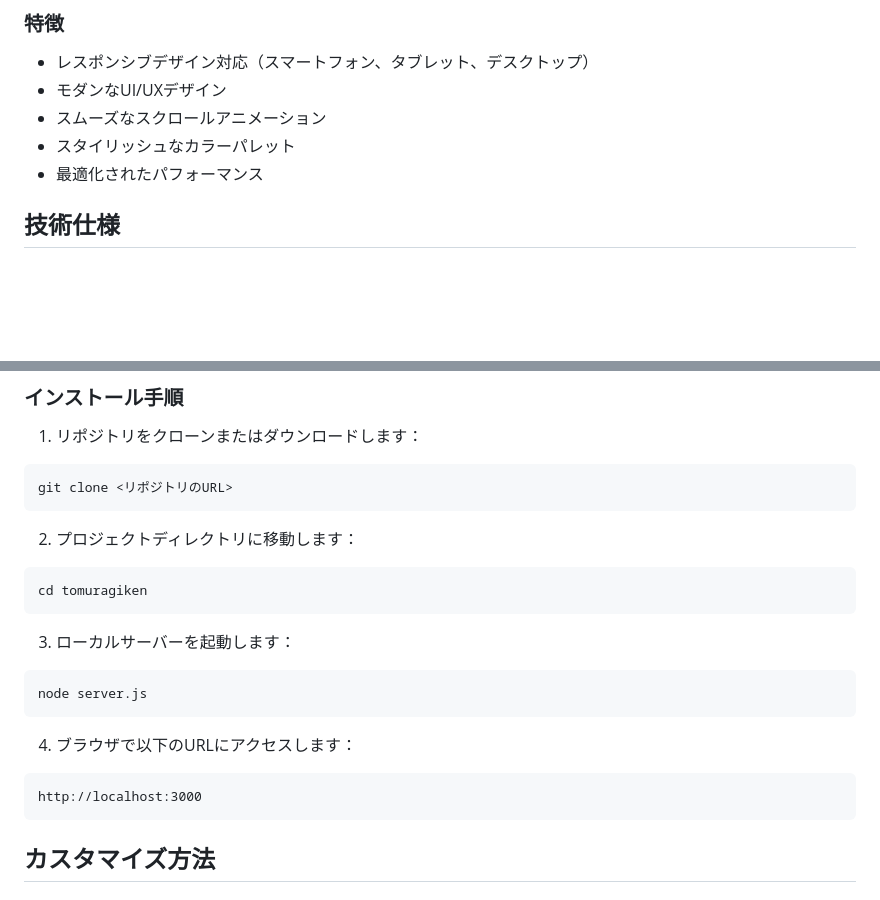
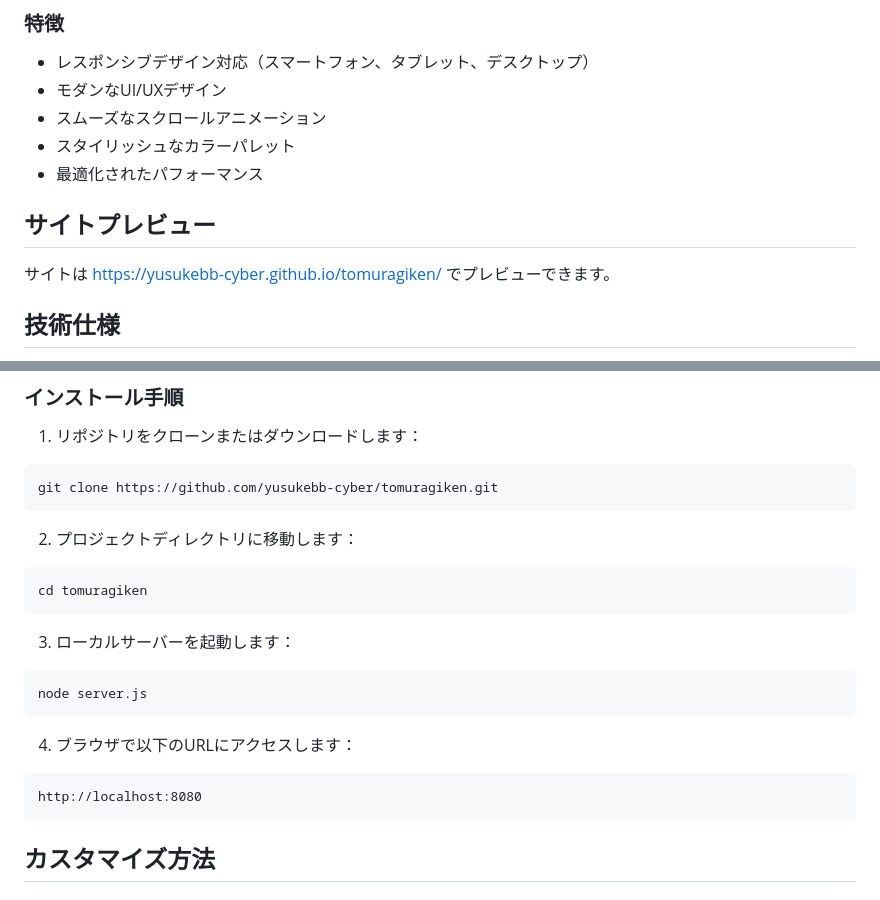
Before and after one commit to yusukebb-cyber/tomuragiken, a Markdown page: README.md, 2 parts joined by grey strips. GitHub-like rendering; blank space fills up the shorter version.

Commit message:
READMEを更新: サイトプレビューURLを追加

````diff
--- a/README.md
+++ b/README.md
@@ -13,6 +13,10 @@
 - スムーズなスクロールアニメーション
 - スタイリッシュなカラーパレット
 - 最適化されたパフォーマンス
+
+## サイトプレビュー
+
+サイトは https://yusukebb-cyber.github.io/tomuragiken/ でプレビューできます。
 
 ## 技術仕様
 
@@ -51,7 +55,7 @@ tomuragiken/
 1. リポジトリをクローンまたはダウンロードします：
 
 ```bash
-git clone <リポジトリのURL>
+git clone https://github.com/yusukebb-cyber/tomuragiken.git
 ```
 
 2. プロジェクトディレクトリに移動します：
@@ -69,7 +73,7 @@ node server.js
 4. ブラウザで以下のURLにアクセスします：
 
 ```
-http://localhost:3000
+http://localhost:8080
 ```
 
 ## カスタマイズ方法
````
